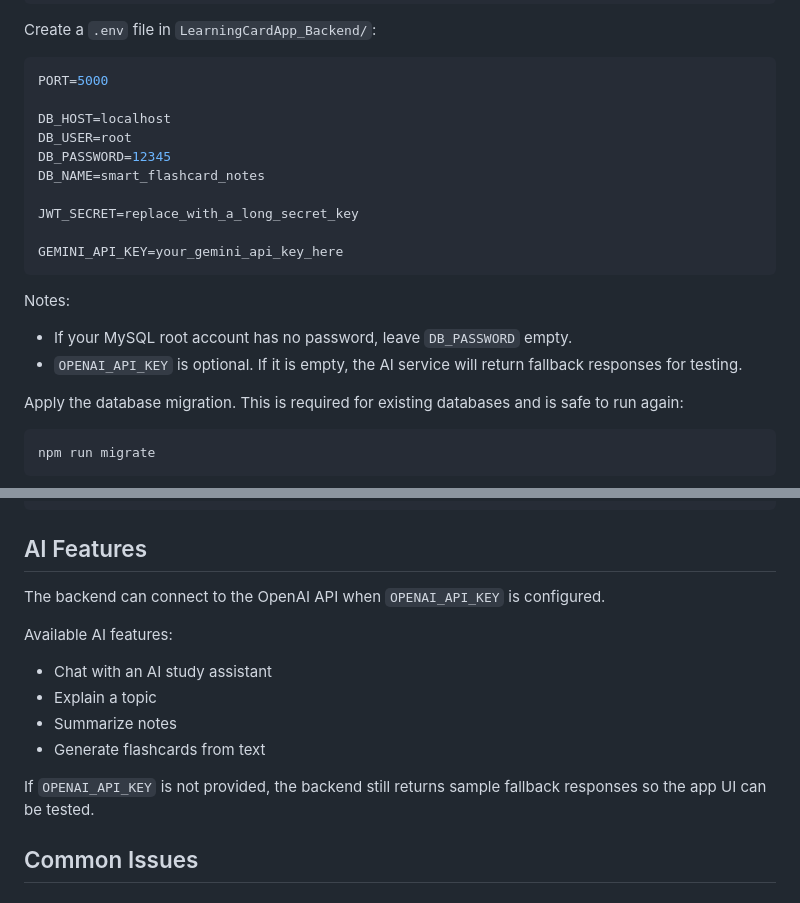
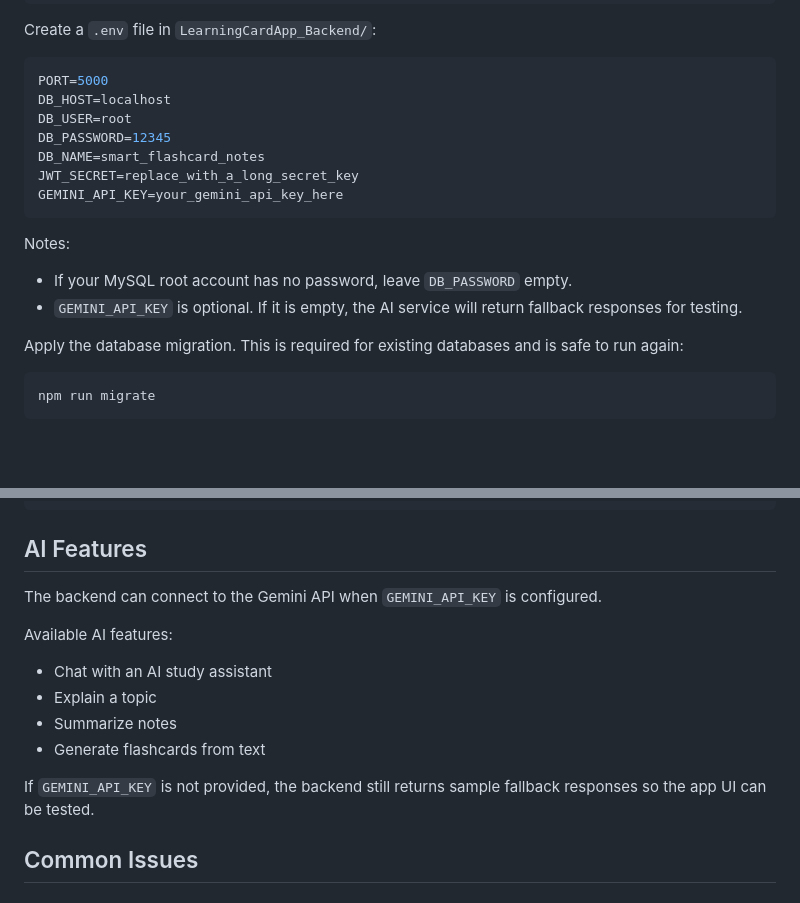
Before and after one commit to TLBTRAM/Learning-Card-App, a Markdown page: README.md, 2 parts joined by grey strips. Rendered like a GitHub page; blank space fills up the shorter version.

Commit message:
.env edit

````diff
--- a/README.md
+++ b/README.md
@@ -128,21 +128,18 @@ Create a `.env` file in `LearningCardApp_Backend/`:
 
 ```env
 PORT=5000
-
 DB_HOST=localhost
 DB_USER=root
 DB_PASSWORD=12345
 DB_NAME=smart_flashcard_notes
-
 JWT_SECRET=replace_with_a_long_secret_key
-
 GEMINI_API_KEY=your_gemini_api_key_here
 ```
 
 Notes:
 
 - If your MySQL root account has no password, leave `DB_PASSWORD` empty.
-- `OPENAI_API_KEY` is optional. If it is empty, the AI service will return fallback responses for testing.
+- `GEMINI_API_KEY` is optional. If it is empty, the AI service will return fallback responses for testing.
 
 Apply the database migration. This is required for existing databases and is safe to run again:
 
@@ -298,7 +295,7 @@ Authorization: Bearer <token>
 
 ## AI Features
 
-The backend can connect to the OpenAI API when `OPENAI_API_KEY` is configured.
+The backend can connect to the Gemini API when `GEMINI_API_KEY` is configured.
 
 Available AI features:
 
@@ -307,7 +304,7 @@ Available AI features:
 - Summarize notes
 - Generate flashcards from text
 
-If `OPENAI_API_KEY` is not provided, the backend still returns sample fallback responses so the app UI can be tested.
+If `GEMINI_API_KEY` is not provided, the backend still returns sample fallback responses so the app UI can be tested.
 
 ## Common Issues
 
````
